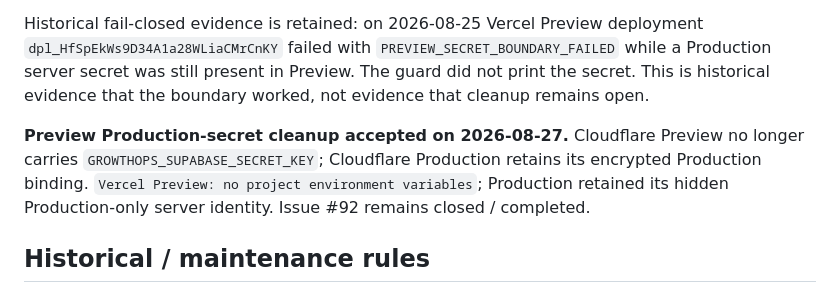
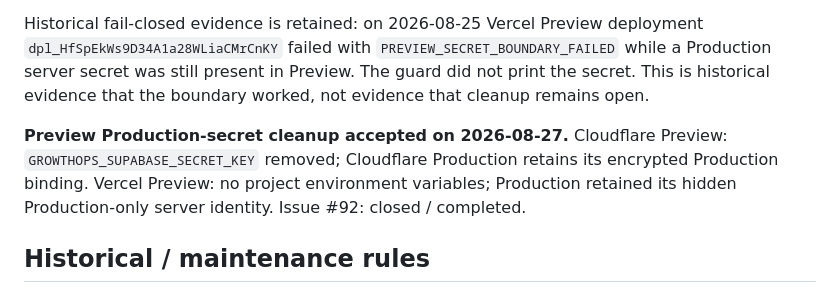
Before and after one commit to shanezhu100-svg/growthops-crm, a Markdown page: docs/cloudflare-migration/CURRENT_STATE.md, the part around the change. Drawn GitHub-style.

Commit message:
Preserve accepted Cloudflare Preview cleanup marker

```diff
--- a/docs/cloudflare-migration/CURRENT_STATE.md
+++ b/docs/cloudflare-migration/CURRENT_STATE.md
@@ -133,7 +133,7 @@ Cloudflare Preview must not silently use Production Supabase. Standard Preview h
 
 Historical fail-closed evidence is retained: on 2026-08-25 Vercel Preview deployment `dpl_HfSpEkWs9D34A1a28WLiaCMrCnKY` failed with `PREVIEW_SECRET_BOUNDARY_FAILED` while a Production server secret was still present in Preview. The guard did not print the secret. This is historical evidence that the boundary worked, not evidence that cleanup remains open.
 
-**Preview Production-secret cleanup accepted on 2026-08-27.** Cloudflare Preview no longer carries `GROWTHOPS_SUPABASE_SECRET_KEY`; Cloudflare Production retains its encrypted Production binding. `Vercel Preview: no project environment variables`; Production retained its hidden Production-only server identity. Issue #92 remains closed / completed.
+**Preview Production-secret cleanup accepted on 2026-08-27.** Cloudflare Preview: `GROWTHOPS_SUPABASE_SECRET_KEY` removed; Cloudflare Production retains its encrypted Production binding. Vercel Preview: no project environment variables; Production retained its hidden Production-only server identity. Issue #92: closed / completed.
 
 ## Historical / maintenance rules
 
```
